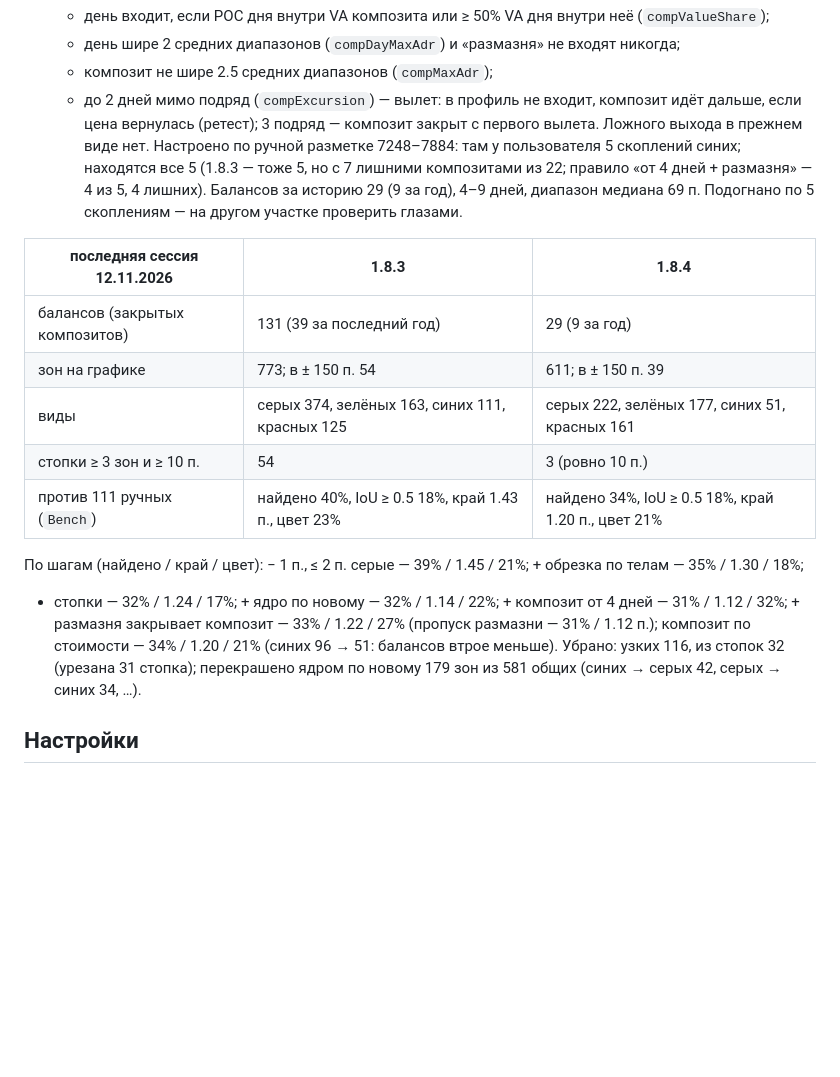
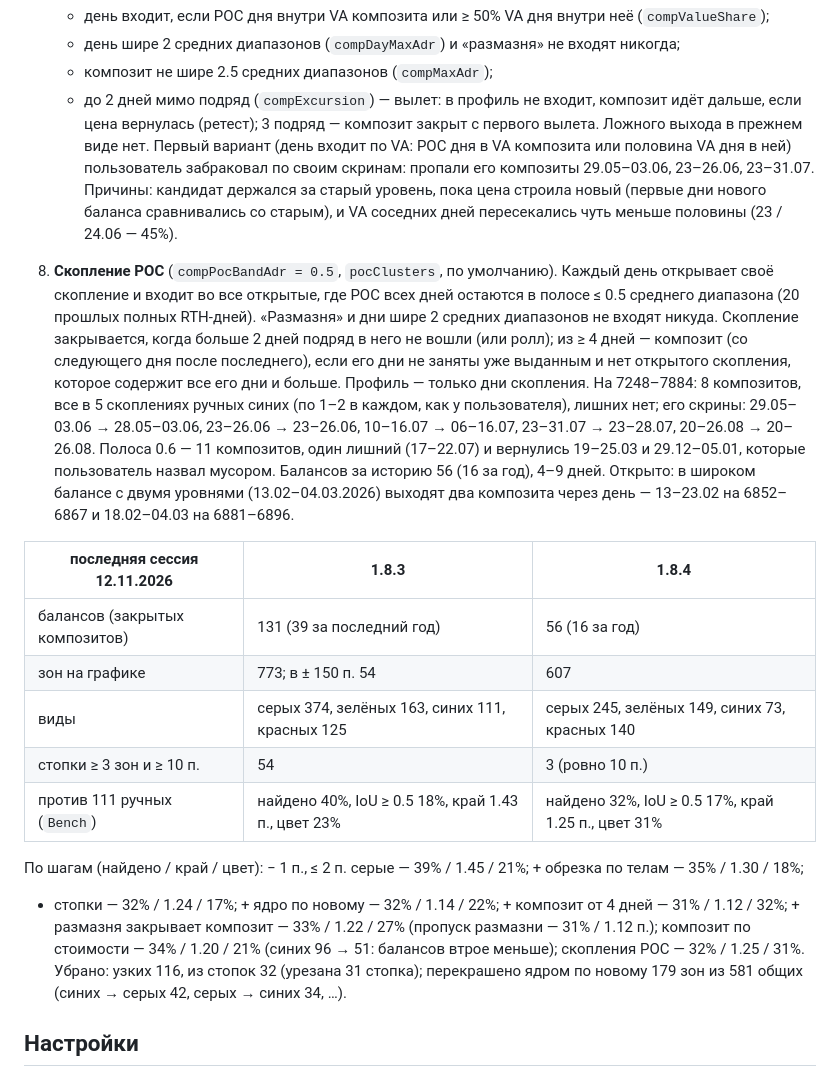
Before and after one commit to Soseeeska/Patterns, a Markdown page: motivewave/README.md, the part around one of its changes. GitHub-like rendering; blank space fills up the shorter version.

```diff
--- a/motivewave/README.md
+++ b/motivewave/README.md
@@ -256,22 +256,34 @@ VA хотя бы половины его дней; иначе не исполь
    - композит не шире 2.5 средних диапазонов (`compMaxAdr`);
    - до 2 дней мимо подряд (`compExcursion`) — вылет: в профиль не входит, композит идёт дальше, если цена вернулась
      (ретест); 3 подряд — композит закрыт с первого вылета. Ложного выхода в прежнем виде нет.
-   Настроено по ручной разметке 7248–7884: там у пользователя 5 скоплений синих; находятся все 5 (1.8.3 — тоже 5, но с 7
-   лишними композитами из 22; правило «от 4 дней + размазня» — 4 из 5, 4 лишних). Балансов за историю 29 (9 за год),
-   4–9 дней, диапазон медиана 69 п. Подогнано по 5 скоплениям — на другом участке проверить глазами.
+   Первый вариант (день входит по VA: POC дня в VA композита или половина VA дня в ней) пользователь забраковал по своим
+   скринам: пропали его композиты 29.05–03.06, 23–26.06, 23–31.07. Причины: кандидат держался за старый уровень, пока
+   цена строила новый (первые дни нового баланса сравнивались со старым), и VA соседних дней пересекались чуть меньше
+   половины (23 / 24.06 — 45%).
+8. **Скопление POC** (`compPocBandAdr = 0.5`, `pocClusters`, по умолчанию). Каждый день открывает своё скопление и входит
+   во все открытые, где POC всех дней остаются в полосе ≤ 0.5 среднего диапазона (20 прошлых полных RTH-дней). «Размазня»
+   и дни шире 2 средних диапазонов не входят никуда. Скопление закрывается, когда больше 2 дней подряд в него не вошли
+   (или ролл); из ≥ 4 дней — композит (со следующего дня после последнего), если его дни не заняты уже выданным и нет
+   открытого скопления, которое содержит все его дни и больше. Профиль — только дни скопления.
+   На 7248–7884: 8 композитов, все в 5 скоплениях ручных синих (по 1–2 в каждом, как у пользователя), лишних нет; его
+   скрины: 29.05–03.06 → 28.05–03.06, 23–26.06 → 23–26.06, 10–16.07 → 06–16.07, 23–31.07 → 23–28.07, 20–26.08 →
+   20–26.08. Полоса 0.6 — 11 композитов, один лишний (17–22.07) и вернулись 19–25.03 и 29.12–05.01, которые пользователь
+   назвал мусором. Балансов за историю 56 (16 за год), 4–9 дней.
+   Открыто: в широком балансе с двумя уровнями (13.02–04.03.2026) выходят два композита через день — 13–23.02 на
+   6852–6867 и 18.02–04.03 на 6881–6896.
 
 | последняя сессия 12.11.2026 | 1.8.3 | 1.8.4 |
 |---|---|---|
-| балансов (закрытых композитов) | 131 (39 за последний год) | 29 (9 за год) |
-| зон на графике | 773; в ± 150 п. 54 | 611; в ± 150 п. 39 |
-| виды | серых 374, зелёных 163, синих 111, красных 125 | серых 222, зелёных 177, синих 51, красных 161 |
+| балансов (закрытых композитов) | 131 (39 за последний год) | 56 (16 за год) |
+| зон на графике | 773; в ± 150 п. 54 | 607 |
+| виды | серых 374, зелёных 163, синих 111, красных 125 | серых 245, зелёных 149, синих 73, красных 140 |
 | стопки ≥ 3 зон и ≥ 10 п. | 54 | 3 (ровно 10 п.) |
-| против 111 ручных (`Bench`) | найдено 40%, IoU ≥ 0.5 18%, край 1.43 п., цвет 23% | найдено 34%, IoU ≥ 0.5 18%, край 1.20 п., цвет 21% |
+| против 111 ручных (`Bench`) | найдено 40%, IoU ≥ 0.5 18%, край 1.43 п., цвет 23% | найдено 32%, IoU ≥ 0.5 17%, край 1.25 п., цвет 31% |
 
 По шагам (найдено / край / цвет): − 1 п., ≤ 2 п. серые — 39% / 1.45 / 21%; + обрезка по телам — 35% / 1.30 / 18%;
 + стопки — 32% / 1.24 / 17%; + ядро по новому — 32% / 1.14 / 22%; + композит от 4 дней — 31% / 1.12 / 32%; + размазня
 закрывает композит — 33% / 1.22 / 27% (пропуск размазни — 31% / 1.12 п.); композит по стоимости — 34% / 1.20 / 21%
-(синих 96 → 51: балансов втрое меньше). Убрано: узких 116, из стопок 32 (урезана 31 стопка);
+(синих 96 → 51: балансов втрое меньше); скопления POC — 32% / 1.25 / 31%. Убрано: узких 116, из стопок 32 (урезана 31 стопка);
 перекрашено ядром по новому 179 зон из 581 общих (синих → серых 42, серых → синих 34, …).
 
 ## Настройки
```
Also changed, not shown: other parts of motivewave/README.md (+3 -3 lines), motivewave/HANDOFF.md (+4 -1 lines), motivewave/HISTORY.md (+4 -1 lines), motivewave/img/aug2026.png, motivewave/img/grid_jun2026.png, motivewave/img/jun2026_manual.png, motivewave/img/preview.png, 1 other file.
